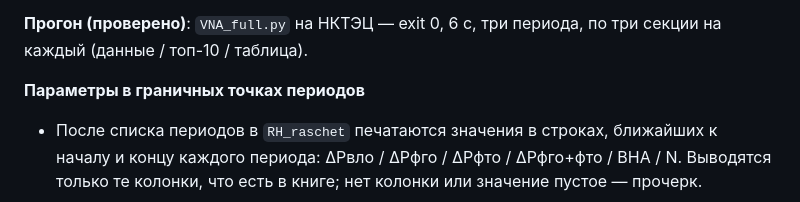
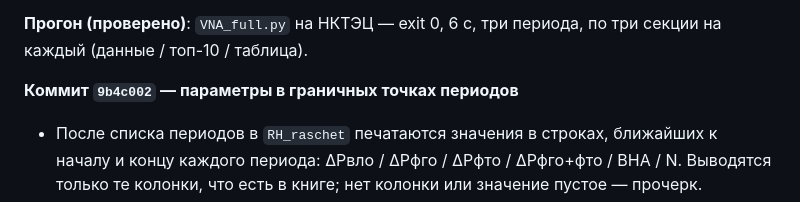
Before and after one commit to Lomenyour/Params.-Report-Automation, a Markdown page: Progress.md, the part around the change. GitHub-like rendering.

Commit message:
Progress.md: зафиксирован коммит 9b4c002

```diff
--- a/Progress.md
+++ b/Progress.md
@@ -268,7 +268,7 @@ k по окнам 141..172 (END), Δb между парами 4.5–4.7 %. С э
 **Прогон (проверено)**: `VNA_full.py` на НКТЭЦ — exit 0, 6 с, три периода,
 по три секции на каждый (данные / топ-10 / таблица).
 
-**Параметры в граничных точках периодов**
+**Коммит `9b4c002` — параметры в граничных точках периодов**
 
 - После списка периодов в `RH_raschet` печатаются значения в строках,
   ближайших к началу и концу каждого периода: ΔPвло / ΔPфго / ΔPфто /
```
